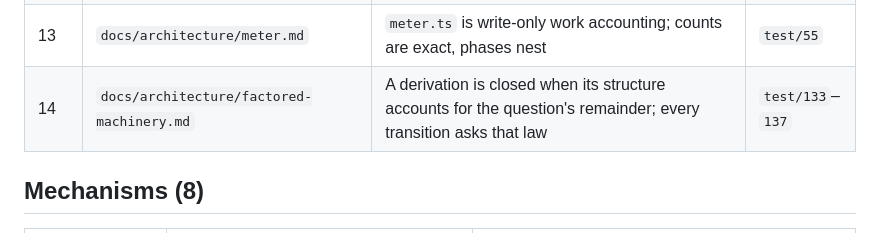
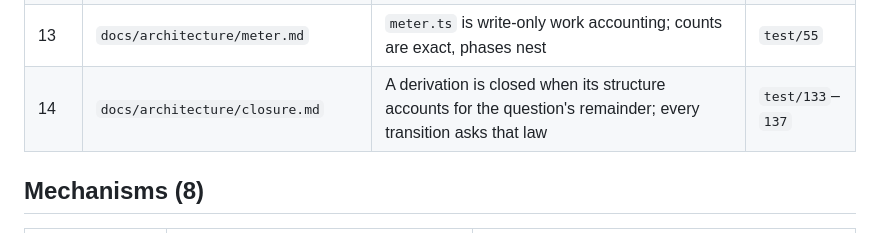
Before and after one commit to hviana/sema, a Markdown page: docs/INDEX.md, the part around the change. Drawn GitHub-style.

```diff
--- a/docs/INDEX.md
+++ b/docs/INDEX.md
@@ -36,7 +36,7 @@ proof in `test/` (pins that fail when the law is broken).
 | 11  | `docs/architecture/memoization.md`          | `Precomputed` is per-response lazy cache (promise-cached async); `beginResponse`/`endResponse` lifecycle    | `test/42`            |
 | 12  | `docs/architecture/saturation.md`           | Every walk names a deciding saturation beside its cap; cap is safety net, not decision                      | `test/27`, `test/16` |
 | 13  | `docs/architecture/meter.md`                | `meter.ts` is write-only work accounting; counts are exact, phases nest                             | `test/55`            |
-| 14  | `docs/architecture/factored-machinery.md`   | A derivation is closed when its structure accounts for the question's remainder; every transition asks that law | `test/133`–`137`     |
+| 14  | `docs/architecture/closure.md`             | A derivation is closed when its structure accounts for the question's remainder; every transition asks that law | `test/133`–`137`     |
 
 ## Mechanisms (8)
 
```
Also changed, not shown: docs/INVARIANTS.md (+1 -1 lines), docs/architecture/closure.md (added, +62 -0 lines).
